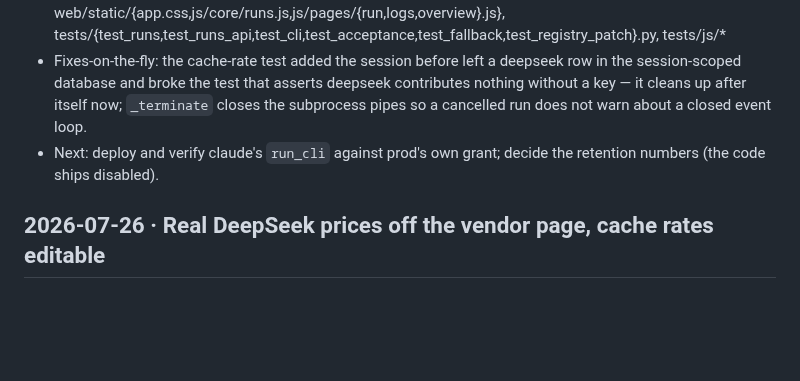
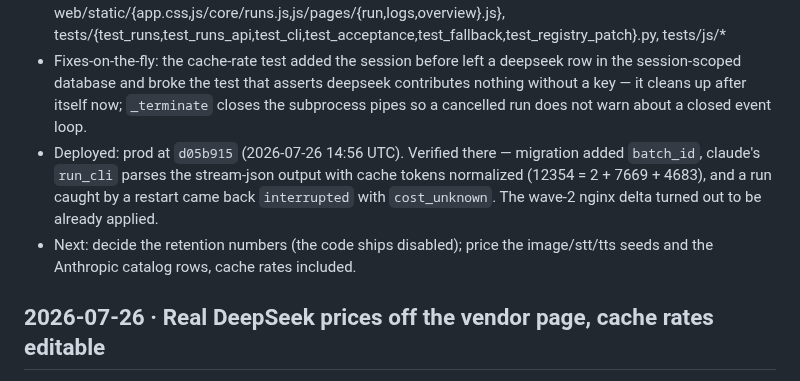
Before and after one commit to wildcar/model-router-mcp, a Markdown page: AGENTS/HISTORY.md, the part around the change. GitHub-like rendering; blank space fills up the shorter version.

Commit message:
docs: wave 3 deployed and verified on prod

```diff
--- a/AGENTS/HISTORY.md
+++ b/AGENTS/HISTORY.md
@@ -9,7 +9,8 @@ Newest first. Each entry ≤5 lines using the format defined in `AGENTS.md`.
 - Why: Wave 3 of `docs/UI_CONCEPT_v2.md`. A five-minute CLI run was invisible until it ended, could not be stopped, and left «выполняется» forever if the service restarted; nothing on disk was ever deleted.
 - Files: router_mcp/{app,bootstrap,config}.py, domain/{progress,messages}.py, routing/router.py, storage/database.py, blobs/store.py, adapters/{_subprocess,codex_cli,claude_cli}.py, web/{runs,retention,api,views}.py, web/templates/{run,logs,overview}.html, web/static/{app.css,js/core/runs.js,js/pages/{run,logs,overview}.js}, tests/{test_runs,test_runs_api,test_cli,test_acceptance,test_fallback,test_registry_patch}.py, tests/js/*
 - Fixes-on-the-fly: the cache-rate test added the session before left a deepseek row in the session-scoped database and broke the test that asserts deepseek contributes nothing without a key — it cleans up after itself now; `_terminate` closes the subprocess pipes so a cancelled run does not warn about a closed event loop.
-- Next: deploy and verify claude's `run_cli` against prod's own grant; decide the retention numbers (the code ships disabled).
+- Deployed: prod at `d05b915` (2026-07-26 14:56 UTC). Verified there — migration added `batch_id`, claude's `run_cli` parses the stream-json output with cache tokens normalized (12354 = 2 + 7669 + 4683), and a run caught by a restart came back `interrupted` with `cost_unknown`. The wave-2 nginx delta turned out to be already applied.
+- Next: decide the retention numbers (the code ships disabled); price the image/stt/tts seeds and the Anthropic catalog rows, cache rates included.
 
 ## 2026-07-26 · Real DeepSeek prices off the vendor page, cache rates editable
 - What: `cache_read_price` / `cache_write_price` / `character_price` reachable through `PATCH` and the model card (they were columns from wave 2 that only SQL could set); real DeepSeek rates entered on prod from https://api-docs.deepseek.com/quick_start/pricing with `page` provenance — v4-pro 0.435/0.87 and cache read 0.003625 per 1M (was 0.27/1.10, copied from deepseek-chat), v4-flash 0.14/0.28/0.0028 (was unpriced).
```
Also changed, not shown: AGENTS/STATE.md (+12 -14 lines).
